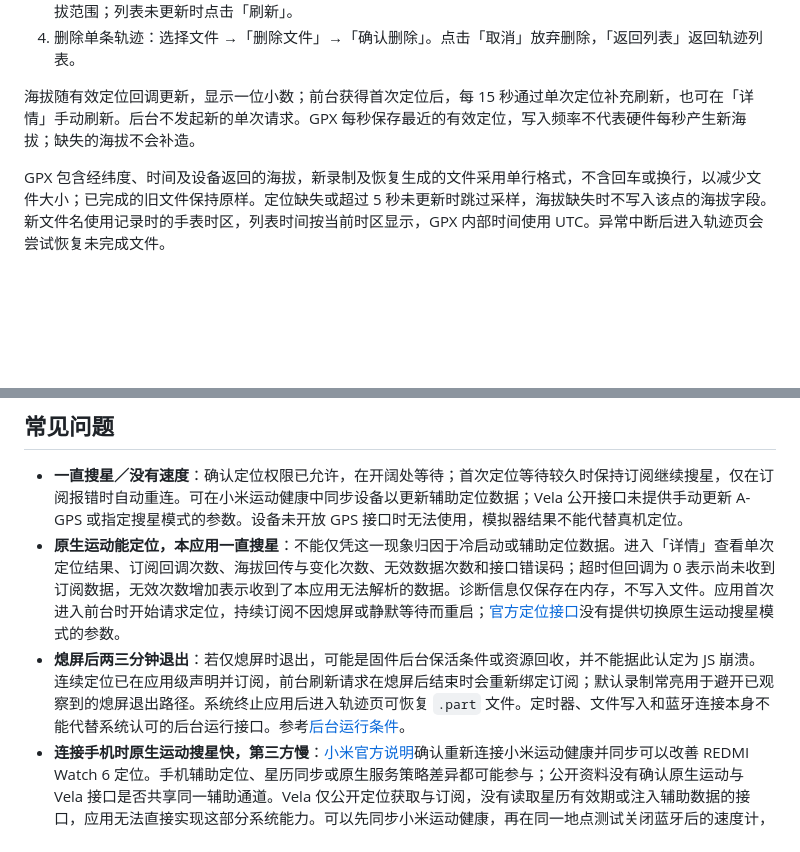
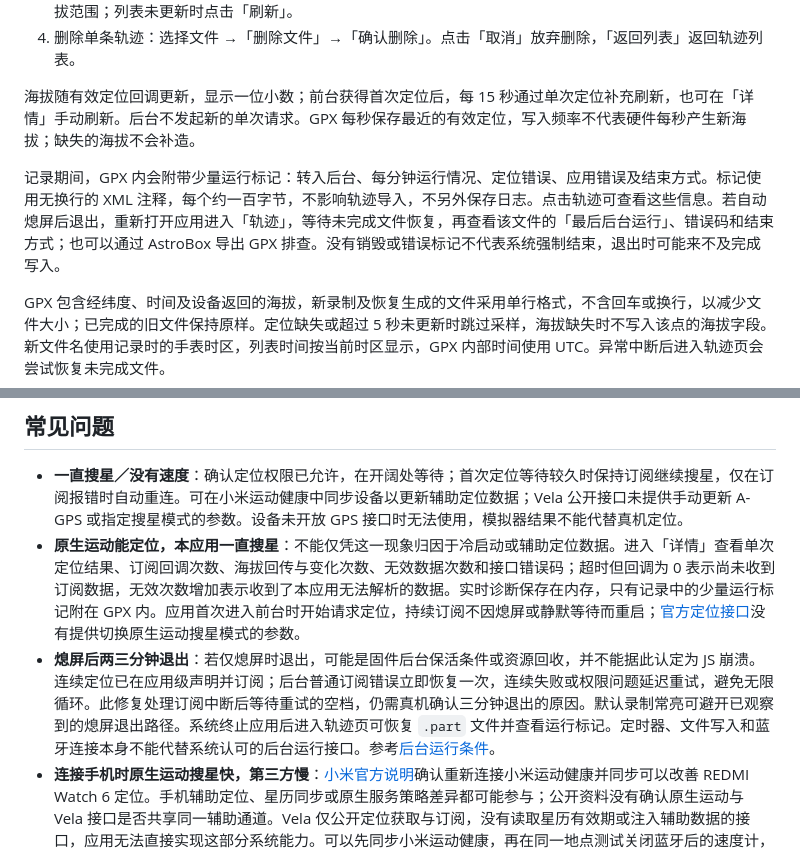
Before and after one commit to CakeAL/velajs-speedometer, a Markdown page: README.md, 2 parts joined by grey strips. Rendered like a GitHub page; blank space fills up the shorter version.

Commit message:
docs: 说明熄屏退出诊断与后台定位恢复限制

```diff
--- a/README.md
+++ b/README.md
@@ -27,6 +27,8 @@ Xiaomi Vela JS GPS 速度计，配套 AstroBox 插件同步、管理和导出 GP
 
 海拔随有效定位回调更新，显示一位小数；前台获得首次定位后，每 15 秒通过单次定位补充刷新，也可在「详情」手动刷新。后台不发起新的单次请求。GPX 每秒保存最近的有效定位，写入频率不代表硬件每秒产生新海拔；缺失的海拔不会补造。
 
+记录期间，GPX 内会附带少量运行标记：转入后台、每分钟运行情况、定位错误、应用错误及结束方式。标记使用无换行的 XML 注释，每个约一百字节，不影响轨迹导入，不另外保存日志。点击轨迹可查看这些信息。若自动熄屏后退出，重新打开应用进入「轨迹」，等待未完成文件恢复，再查看该文件的「最后后台运行」、错误码和结束方式；也可以通过 AstroBox 导出 GPX 排查。没有销毁或错误标记不代表系统强制结束，退出时可能来不及完成写入。
+
 GPX 包含经纬度、时间及设备返回的海拔，新录制及恢复生成的文件采用单行格式，不含回车或换行，以减少文件大小；已完成的旧文件保持原样。定位缺失或超过 5 秒未更新时跳过采样，海拔缺失时不写入该点的海拔字段。新文件名使用记录时的手表时区，列表时间按当前时区显示，GPX 内部时间使用 UTC。异常中断后进入轨迹页会尝试恢复未完成文件。
 
 ## 同步与导出到手机
@@ -51,8 +53,8 @@ GPX 包含经纬度、时间及设备返回的海拔，新录制及恢复生成
 ## 常见问题
 
 - **一直搜星／没有速度**：确认定位权限已允许，在开阔处等待；首次定位等待较久时保持订阅继续搜星，仅在订阅报错时自动重连。可在小米运动健康中同步设备以更新辅助定位数据；Vela 公开接口未提供手动更新 A-GPS 或指定搜星模式的参数。设备未开放 GPS 接口时无法使用，模拟器结果不能代替真机定位。
-- **原生运动能定位，本应用一直搜星**：不能仅凭这一现象归因于冷启动或辅助定位数据。进入「详情」查看单次定位结果、订阅回调次数、海拔回传与变化次数、无效数据次数和接口错误码；超时但回调为 0 表示尚未收到订阅数据，无效次数增加表示收到了本应用无法解析的数据。诊断信息仅保存在内存，不写入文件。应用首次进入前台时开始请求定位，持续订阅不因熄屏或静默等待而重启；[官方定位接口](https://iot.mi.com/vela/quickapp/zh/features/system/geolocation.html)没有提供切换原生运动搜星模式的参数。
-- **熄屏后两三分钟退出**：若仅熄屏时退出，可能是固件后台保活条件或资源回收，并不能据此认定为 JS 崩溃。连续定位已在应用级声明并订阅，前台刷新请求在熄屏后结束时会重新绑定订阅；默认录制常亮用于避开已观察到的熄屏退出路径。系统终止应用后进入轨迹页可恢复 `.part` 文件。定时器、文件写入和蓝牙连接本身不能代替系统认可的后台运行接口。参考[后台运行条件](https://iot.mi.com/vela/quickapp/zh/guide/framework/other/background-running.html)。
+- **原生运动能定位，本应用一直搜星**：不能仅凭这一现象归因于冷启动或辅助定位数据。进入「详情」查看单次定位结果、订阅回调次数、海拔回传与变化次数、无效数据次数和接口错误码；超时但回调为 0 表示尚未收到订阅数据，无效次数增加表示收到了本应用无法解析的数据。实时诊断保存在内存，只有记录中的少量运行标记附在 GPX 内。应用首次进入前台时开始请求定位，持续订阅不因熄屏或静默等待而重启；[官方定位接口](https://iot.mi.com/vela/quickapp/zh/features/system/geolocation.html)没有提供切换原生运动搜星模式的参数。
+- **熄屏后两三分钟退出**：若仅熄屏时退出，可能是固件后台保活条件或资源回收，并不能据此认定为 JS 崩溃。连续定位已在应用级声明并订阅；后台普通订阅错误立即恢复一次，连续失败或权限问题延迟重试，避免无限循环。此修复处理订阅中断后等待重试的空档，仍需真机确认三分钟退出的原因。默认录制常亮可避开已观察到的熄屏退出路径。系统终止应用后进入轨迹页可恢复 `.part` 文件并查看运行标记。定时器、文件写入和蓝牙连接本身不能代替系统认可的后台运行接口。参考[后台运行条件](https://iot.mi.com/vela/quickapp/zh/guide/framework/other/background-running.html)。
 - **连接手机时原生运动搜星快，第三方慢**：[小米官方说明](https://www.mi.com/global/support/faq/details/KA-700622/)确认重新连接小米运动健康并同步可以改善 REDMI Watch 6 定位。手机辅助定位、星历同步或原生服务策略差异都可能参与；公开资料没有确认原生运动与 Vela 接口是否共享同一辅助通道。Vela 仅公开定位获取与订阅，没有读取星历有效期或注入辅助数据的接口，应用无法直接实现这部分系统能力。可以先同步小米运动健康，再在同一地点测试关闭蓝牙后的速度计，区分缓存辅助数据与持续手机协助。
 - **海拔变化不明显**：小于一米的变化以前可能被整数显示隐藏，现已显示小数并补充前台刷新。如果「海拔回传」持续增加但「变化」不增加，说明接口仍在返回相同海拔。REDMI Watch 6 在[传感器支持明细](https://iot.mi.com/vela/quickapp/zh/features/system/sensor.html)中不支持气压接口，不能用第三方气压计绕过定位接口计算高度。
 - **轨迹列表为空**：先结束记录并等待保存完成，再刷新列表或重新同步。
```
